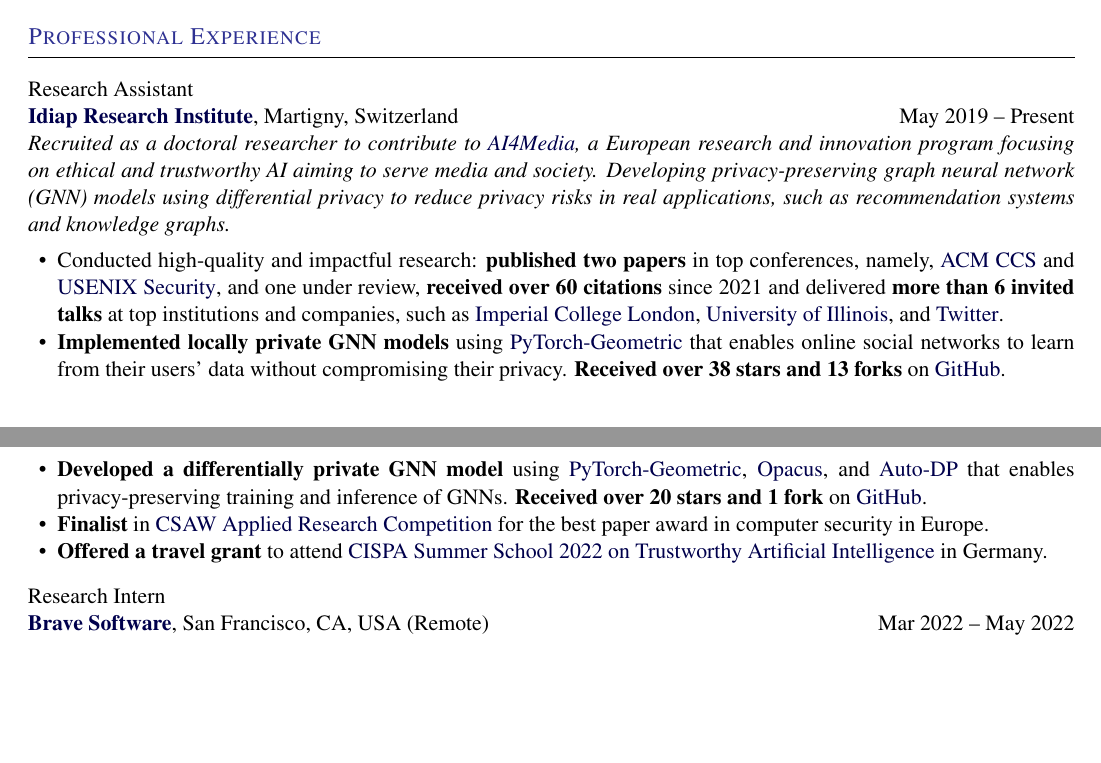
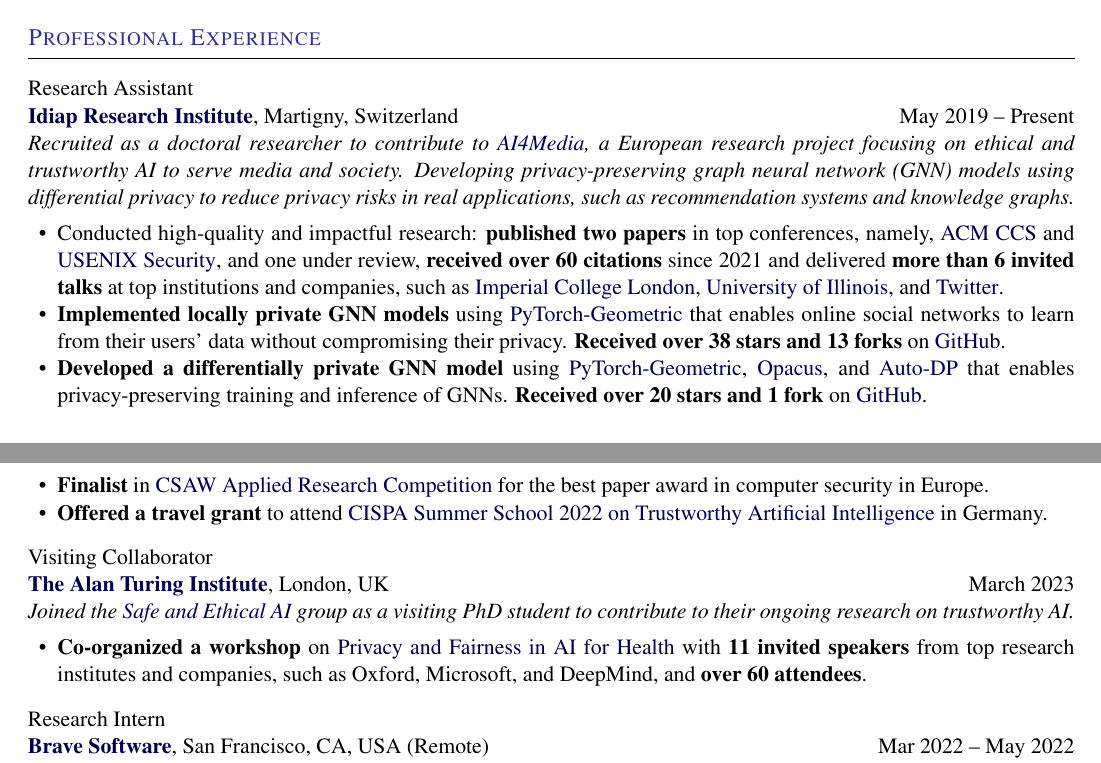
Before and after one commit to sisaman/resume, a LaTeX CV (sina-sajadmanesh-cv.tex): two parts of pages 1 and 2 of 3, joined at a grey line, cut so that both start at the same text, the shorter picture padded with empty space. Compiled offline with pdfLaTeX.

Commit message:
bring Turing back

```diff
--- a/sina-sajadmanesh-cv.tex
+++ b/sina-sajadmanesh-cv.tex
@@ -69,7 +69,7 @@
 	\item {Research Assistant}\\
 	%   \href{https://www.idiap.ch/en/scientific-research/social-computing/index_html}{Social Computing Group},
 	\textbf{\href{https://idiap.ch}{Idiap Research Institute}}, Martigny, Switzerland \hfill {May 2019 -- Present}\\
-  \textit{Recruited as a doctoral researcher to contribute to \href{https://www.ai4media.eu/}{AI4Media}, a European research and innovation program focusing on ethical and trustworthy AI aiming to serve media and society. Developing privacy-preserving graph neural network (GNN) models using differential privacy to reduce privacy risks in real applications, such as recommendation systems and knowledge graphs.}
+  \textit{Recruited as a doctoral researcher to contribute to \href{https://www.ai4media.eu/}{AI4Media}, a European research project focusing on ethical and trustworthy AI to serve media and society. Developing privacy-preserving graph neural network (GNN) models using differential privacy to reduce privacy risks in real applications, such as recommendation systems and knowledge graphs.}
 	\begin{innerlist}
 		\item Conducted high-quality and impactful research: \textbf{published two papers} in top conferences, namely, \href{https://www.sigsac.org/ccs/CCS2021/}{ACM CCS} and \href{https://www.usenix.org/conference/usenixsecurity23/}{USENIX Security}, and one under review, \textbf{received over 60 citations} since 2021 and delivered \textbf{more than 6 invited talks} at top institutions and companies, such as \href{https://ix.imperial.ac.uk/}{Imperial College London}, \href{https://cs.uic.edu/}{University of Illinois}, and \href{https://twitter.com/}{Twitter}.
 		\item \textbf{Implemented locally private GNN models} using \href{https://www.pyg.org/}{PyTorch-Geometric} that enables online social networks to learn from their users' data without compromising their privacy. \textbf{Received over 38 stars and 13 forks} on \href{https://github.com/sisaman/LPGNN}{GitHub}.
@@ -78,12 +78,12 @@
 		\item \textbf{Offered a travel grant} to attend \href{https://cispa.de/en/summer-school-2022}{CISPA Summer School 2022 on Trustworthy Artificial Intelligence} in Germany.
 	\end{innerlist}
 
-	% \item {Visiting PhD Student}\\
-	% \textbf{\href{https://www.turing.ac.uk/}{The Alan Turing Institute}}, London, UK \hfill {Feb 2023 -- Apr 2023}\\
-  % \textit{Joined the \href{https://www.turing.ac.uk/research/research-programmes/artificial-intelligence-ai/safe-and-ethical}{Safe and Ethical AI} group as a visiting PhD student to work on privacy-preserving ML algorithms on graphs. Worked on trustworthy machine learning on graphs at the intersection of privacy and robustness.}
-	% \begin{innerlist}
-	% 	\item \textbf{Co-organized a workshop} on \href{https://private-fair-ai.github.io/}{Privacy and Fairness in AI for Health} with \textbf{11 invited speakers} from top research institutes and companies, such as {Oxford}, {Microsoft}, and {DeepMind}, and \textbf{over 60 attendees}.
-	% \end{innerlist}
+	\item {Visiting Collaborator}\\
+	\textbf{\href{https://www.turing.ac.uk/}{The Alan Turing Institute}}, London, UK \hfill {March 2023}\\
+  \textit{Joined the \href{https://www.turing.ac.uk/research/research-programmes/artificial-intelligence-ai/safe-and-ethical}{Safe and Ethical AI} group as a visiting PhD student to contribute to their ongoing research on trustworthy AI.}
+	\begin{innerlist}
+		\item \textbf{Co-organized a workshop} on \href{https://private-fair-ai.github.io/}{Privacy and Fairness in AI for Health} with \textbf{11 invited speakers} from top research institutes and companies, such as {Oxford}, {Microsoft}, and {DeepMind}, and \textbf{over 60 attendees}.
+	\end{innerlist}
 
 	\item {Research Intern}\\
 	\textbf{\href{https://brave.com/}{Brave Software}}, San Francisco, CA, USA (Remote) \hfill {Mar 2022 -- May 2022}\\
```
Also changed, not shown: sina-sajadmanesh-cv.pdf.
